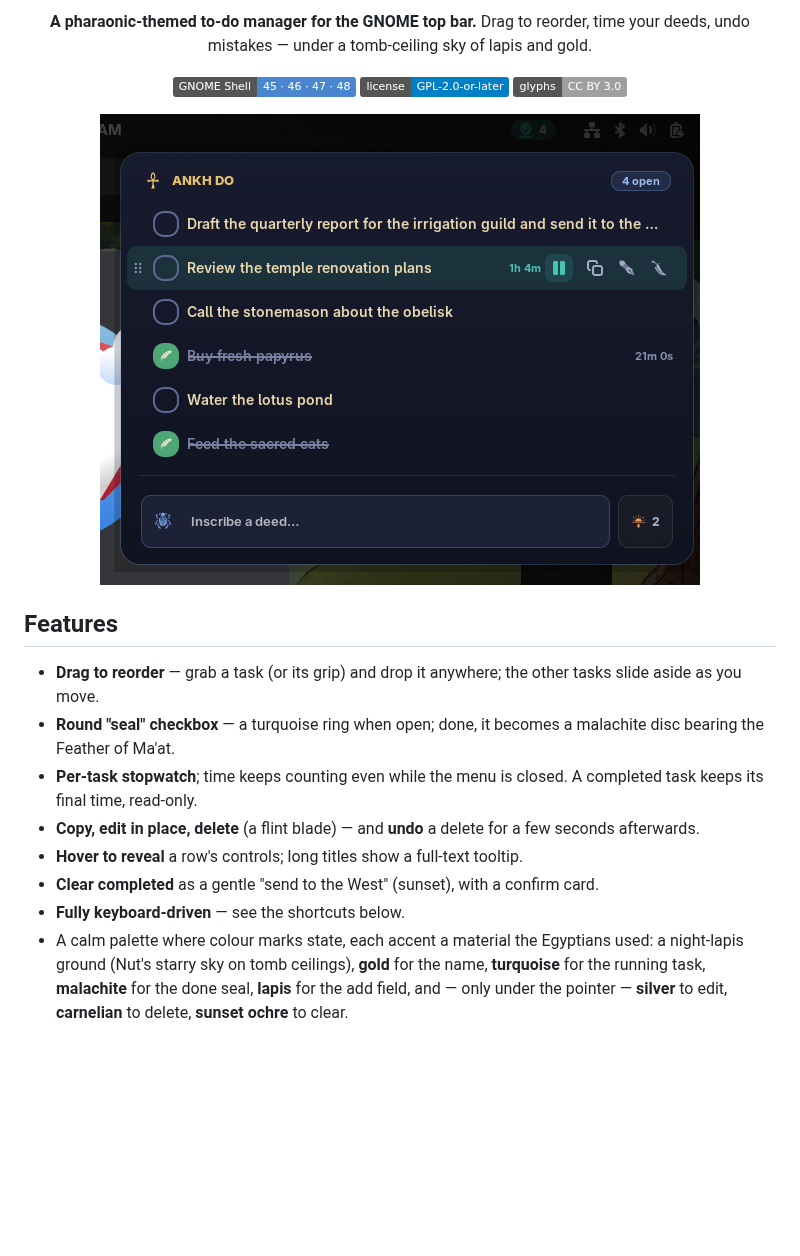
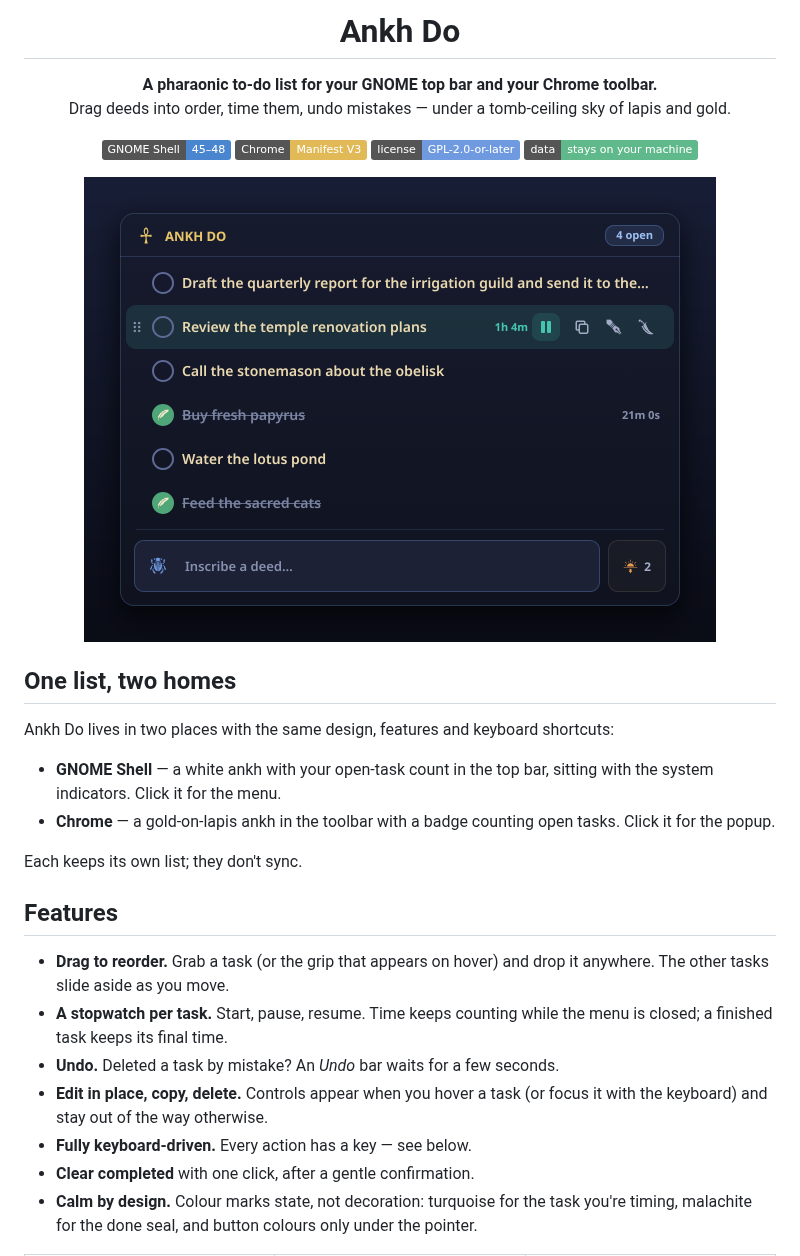
Before and after one commit to TheSant0x/AnkhDo, a Markdown page: README.md, the part around one of its changes. Drawn GitHub-style; pictures changed too: screenshots/hero.png (added), screenshots/menu.png (deleted); badges without logos; blank space fills up the shorter version.

Commit message:
README: one guide for GNOME and Chrome, new screenshots
Adds the full GPL-2.0 text as COPYING so the licence is detectable.

```diff
--- a/README.md
+++ b/README.md
@@ -4,31 +4,42 @@
 
-**A pharaonic-themed to-do manager for the GNOME top bar.**
-Drag to reorder, time your deeds, undo mistakes — under a tomb-ceiling sky of lapis and gold.
+# Ankh Do
 
-![GNOME Shell](https://img.shields.io/badge/GNOME_Shell-45_·_46_·_47_·_48-4A86CF?logo=gnome&logoColor=white)
-![License](https://img.shields.io/badge/license-GPL--2.0--or--later-blue)
-![Glyphs](https://img.shields.io/badge/glyphs-CC_BY_3.0-lightgrey)
+**A pharaonic to-do list for your GNOME top bar and your Chrome toolbar.**<br>
+Drag deeds into order, time them, undo mistakes — under a tomb-ceiling sky of lapis and gold.
 
-<img src="screenshots/menu.png" alt="The Ankh Do dropdown with tasks, a running timer, and hover controls" width="600">
+![GNOME Shell 45–48](https://img.shields.io/badge/GNOME_Shell-45–48-4A86CF?logo=gnome&logoColor=white)
+![Chrome MV3](https://img.shields.io/badge/Chrome-Manifest_V3-E2B957?logo=googlechrome&logoColor=white)
+![License](https://img.shields.io/badge/license-GPL--2.0--or--later-6F9AE0)
+![No tracking](https://img.shields.io/badge/data-stays_on_your_machine-5FB98A)
+
+<img src="screenshots/hero.png" alt="Ankh Do with six tasks: one running a timer and showing its controls, two completed" width="632">
 
 </div>
 
+## One list, two homes
+
+Ankh Do lives in two places with the same design, features and keyboard
+shortcuts:
+
+- **GNOME Shell** — a white ankh with your open-task count in the top bar,
+  sitting with the system indicators. Click it for the menu.
+- **Chrome** — a gold-on-lapis ankh in the toolbar with a badge counting open
+  tasks. Click it for the popup.
+
+Each keeps its own list; they don't sync.
+
 ## Features
 
-- **Drag to reorder** — grab a task (or its grip) and drop it anywhere; the
-  other tasks slide aside as you move.
-- **Round "seal" checkbox** — a turquoise ring when open; done, it becomes a
-  malachite disc bearing the Feather of Ma'at.
-- **Per-task stopwatch**; time keeps counting even while the menu is closed. A
-  completed task keeps its final time, read-only.
-- **Copy, edit in place, delete** (a flint blade) — and **undo** a delete for a
-  few seconds afterwards.
-- **Hover to reveal** a row's controls; long titles show a full-text tooltip.
-- **Clear completed** as a gentle "send to the West" (sunset), with a confirm card.
-- **Fully keyboard-driven** — see the shortcuts below.
-- A calm palette where colour marks state, each accent a material the
-  Egyptians used: a night-lapis ground (Nut's starry sky on tomb ceilings),
-  **gold** for the name, **turquoise** for the running task, **malachite** for
-  the done seal, **lapis** for the add field, and — only under the pointer —
-  **silver** to edit, **carnelian** to delete, **sunset ochre** to clear.
+- **Drag to reorder.** Grab a task (or the grip that appears on hover) and drop
+  it anywhere. The other tasks slide aside as you move.
+- **A stopwatch per task.** Start, pause, resume. Time keeps counting while the
+  menu is closed; a finished task keeps its final time.
+- **Undo.** Deleted a task by mistake? An *Undo* bar waits for a few seconds.
+- **Edit in place, copy, delete.** Controls appear when you hover a task (or
+  focus it with the keyboard) and stay out of the way otherwise.
+- **Fully keyboard-driven.** Every action has a key — see below.
+- **Clear completed** with one click, after a gentle confirmation.
+- **Calm by design.** Colour marks state, not decoration: turquoise for the task
+  you're timing, malachite for the done seal, and button colours only under the
+  pointer.
 
```
Also changed, not shown: other parts of README.md (+107 -50 lines), screenshots/drag.png (added), screenshots/empty.png, screenshots/undo.png (added), 2 other files.
